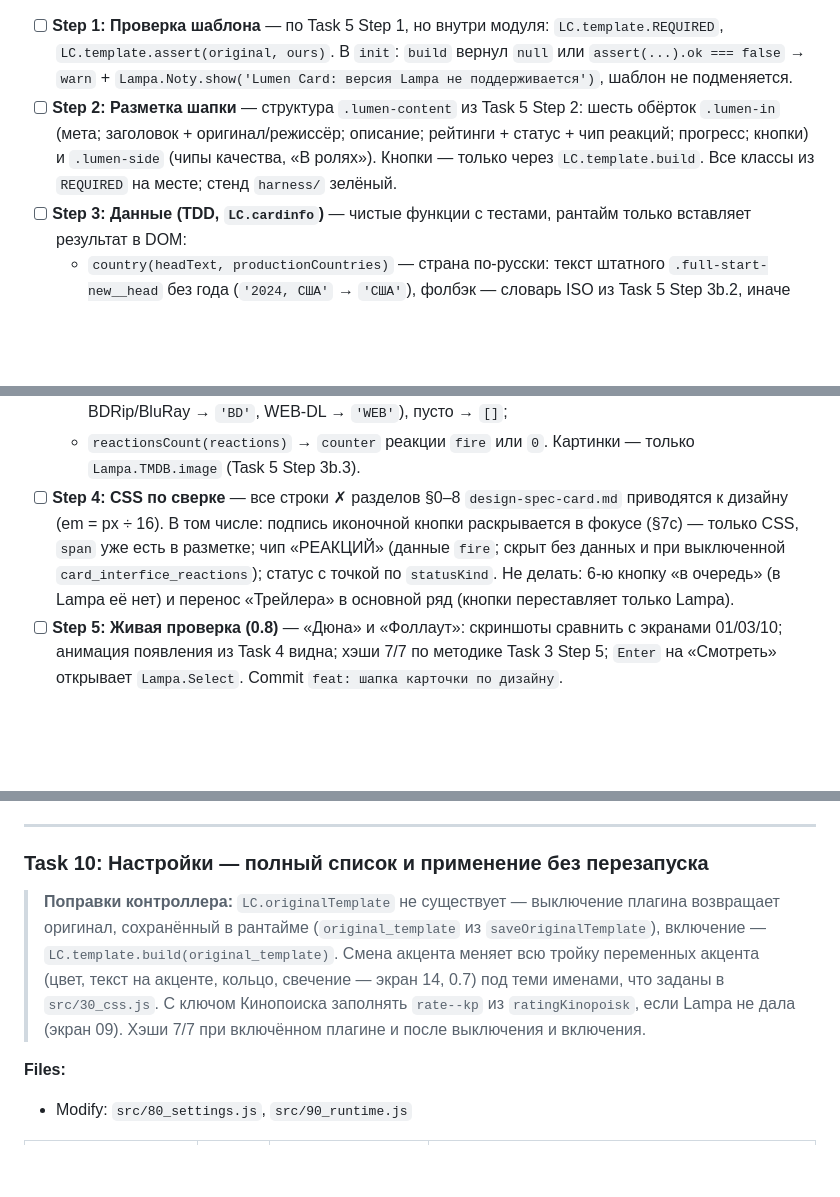
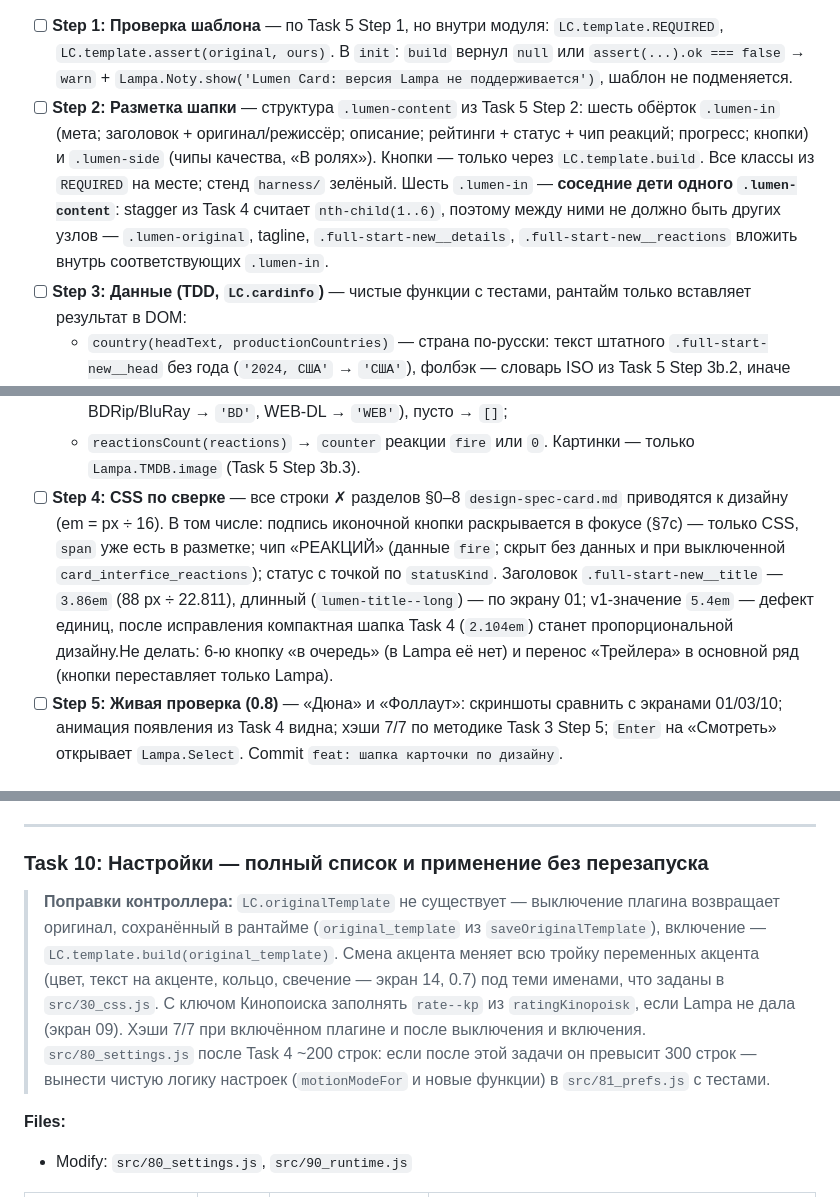
Before and after one commit to azarkostya/lumen-card, a Markdown page: docs/plans/2026-09-15-lumen-card.md, 3 parts joined by grey strips. Drawn GitHub-style; blank space fills up the shorter version.

Commit message:
docs: поправки к Task 5a/6/10 по ревью Task 4, публикация ветки после каждой задачи
Co-Authored-By: Claude Opus 5 <noreply@anthropic.com>

```diff
--- a/docs/plans/2026-09-15-lumen-card.md
+++ b/docs/plans/2026-09-15-lumen-card.md
@@ -622,7 +622,7 @@ Array.prototype.map.call(document.querySelectorAll('.activity--active .buttons--
 - Design: `docs/design/design-spec-card.md` §0–8; экраны 01, 03, 10 в `design/Lumen Card for Lampa - FHD.dc.html`
 
 - [ ] **Step 1: Проверка шаблона** — по Task 5 Step 1, но внутри модуля: `LC.template.REQUIRED`, `LC.template.assert(original, ours)`. В `init`: `build` вернул `null` или `assert(...).ok === false` → `warn` + `Lampa.Noty.show('Lumen Card: версия Lampa не поддерживается')`, шаблон не подменяется.
-- [ ] **Step 2: Разметка шапки** — структура `.lumen-content` из Task 5 Step 2: шесть обёрток `.lumen-in` (мета; заголовок + оригинал/режиссёр; описание; рейтинги + статус + чип реакций; прогресс; кнопки) и `.lumen-side` (чипы качества, «В ролях»). Кнопки — только через `LC.template.build`. Все классы из `REQUIRED` на месте; стенд `harness/` зелёный.
+- [ ] **Step 2: Разметка шапки** — структура `.lumen-content` из Task 5 Step 2: шесть обёрток `.lumen-in` (мета; заголовок + оригинал/режиссёр; описание; рейтинги + статус + чип реакций; прогресс; кнопки) и `.lumen-side` (чипы качества, «В ролях»). Кнопки — только через `LC.template.build`. Все классы из `REQUIRED` на месте; стенд `harness/` зелёный. Шесть `.lumen-in` — **соседние дети одного `.lumen-content`**: stagger из Task 4 считает `nth-child(1..6)`, поэтому между ними не должно быть других узлов — `.lumen-original`, tagline, `.full-start-new__details`, `.full-start-new__reactions` вложить внутрь соответствующих `.lumen-in`.
 - [ ] **Step 3: Данные (TDD, `LC.cardinfo`)** — чистые функции с тестами, рантайм только вставляет результат в DOM:
   - `country(headText, productionCountries)` — страна по-русски: текст штатного `.full-start-new__head` без года (`'2024, США'` → `'США'`), фолбэк — словарь ISO из Task 5 Step 3b.2, иначе английское имя;
   - `director(crew)` → имя первого `job === 'Director'` или `''`; `creator(movie)` → `created_by[0].name` или `''`;
@@ -631,7 +631,7 @@ Array.prototype.map.call(document.querySelectorAll('.activity--active .buttons--
   - `qualityChips(q)` → раздельные чипы из строки качества (`'4K HDR'` → `['4K','HDR']`, BDRip/BluRay → `'BD'`, WEB-DL → `'WEB'`), пусто → `[]`;
   - `reactionsCount(reactions)` → `counter` реакции `fire` или `0`.
   Картинки — только `Lampa.TMDB.image` (Task 5 Step 3b.3).
-- [ ] **Step 4: CSS по сверке** — все строки ✗ разделов §0–8 `design-spec-card.md` приводятся к дизайну (em = px ÷ 16). В том числе: подпись иконочной кнопки раскрывается в фокусе (§7c) — только CSS, `span` уже есть в разметке; чип «РЕАКЦИЙ» (данные `fire`; скрыт без данных и при выключенной `card_interfice_reactions`); статус с точкой по `statusKind`. Не делать: 6-ю кнопку «в очередь» (в Lampa её нет) и перенос «Трейлера» в основной ряд (кнопки переставляет только Lampa).
+- [ ] **Step 4: CSS по сверке** — все строки ✗ разделов §0–8 `design-spec-card.md` приводятся к дизайну (em = px ÷ 16). В том числе: подпись иконочной кнопки раскрывается в фокусе (§7c) — только CSS, `span` уже есть в разметке; чип «РЕАКЦИЙ» (данные `fire`; скрыт без данных и при выключенной `card_interfice_reactions`); статус с точкой по `statusKind`. Заголовок `.full-start-new__title` — `3.86em` (88 px ÷ 22.811), длинный (`lumen-title--long`) — по экрану 01; v1-значение `5.4em` — дефект единиц, после исправления компактная шапка Task 4 (`2.104em`) станет пропорциональной дизайну.Не делать: 6-ю кнопку «в очередь» (в Lampa её нет) и перенос «Трейлера» в основной ряд (кнопки переставляет только Lampa).
 - [ ] **Step 5: Живая проверка (0.8)** — «Дюна» и «Фоллаут»: скриншоты сравнить с экранами 01/03/10; анимация появления из Task 4 видна; хэши 7/7 по методике Task 3 Step 5; `Enter` на «Смотреть» открывает `Lampa.Select`. Commit `feat: шапка карточки по дизайну`.
 
 ### Task 5b: Постер слева и размытый постер (экраны 04, 13)
@@ -1030,7 +1031,7 @@ test('cache key и TTL', () => {
 
 ### Task 10: Настройки — полный список и применение без перезапуска
 
-> **Поправки контроллера:** `LC.originalTemplate` не существует — выключение плагина возвращает оригинал, сохранённый в рантайме (`original_template` из `saveOriginalTemplate`), включение — `LC.template.build(original_template)`. Смена акцента меняет всю тройку переменных акцента (цвет, текст на акценте, кольцо, свечение — экран 14, 0.7) под теми именами, что заданы в `src/30_css.js`. С ключом Кинопоиска заполнять `rate--kp` из `ratingKinopoisk`, если Lampa не дала (экран 09). Хэши 7/7 при включённом плагине и после выключения и включения.
+> **Поправки контроллера:** `LC.originalTemplate` не существует — выключение плагина возвращает оригинал, сохранённый в рантайме (`original_template` из `saveOriginalTemplate`), включение — `LC.template.build(original_template)`. Смена акцента меняет всю тройку переменных акцента (цвет, текст на акценте, кольцо, свечение — экран 14, 0.7) под теми именами, что заданы в `src/30_css.js`. С ключом Кинопоиска заполнять `rate--kp` из `ratingKinopoisk`, если Lampa не дала (экран 09). Хэши 7/7 при включённом плагине и после выключения и включения. `src/80_settings.js` после Task 4 ~200 строк: если после этой задачи он превысит 300 строк — вынести чистую логику настроек (`motionModeFor` и новые функции) в `src/81_prefs.js` с тестами.
 
 **Files:**
 - Modify: `src/80_settings.js`, `src/90_runtime.js`
```
Also changed, not shown: other parts of docs/plans/2026-09-15-lumen-card.md (+3 -0 lines).
